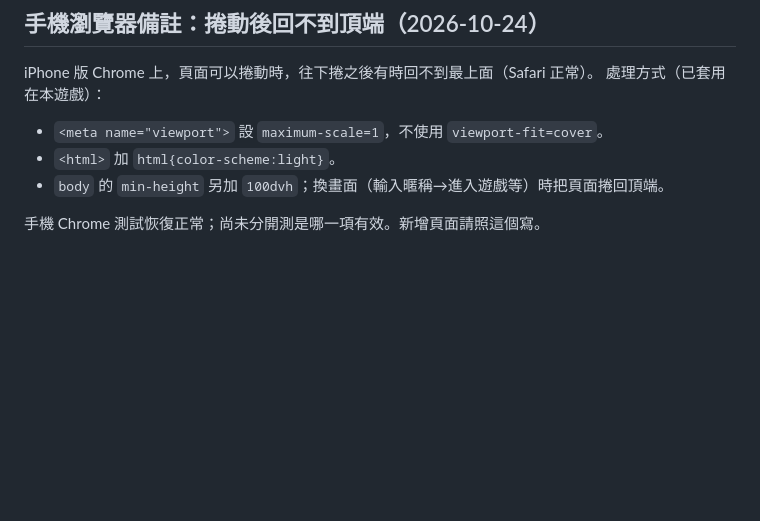
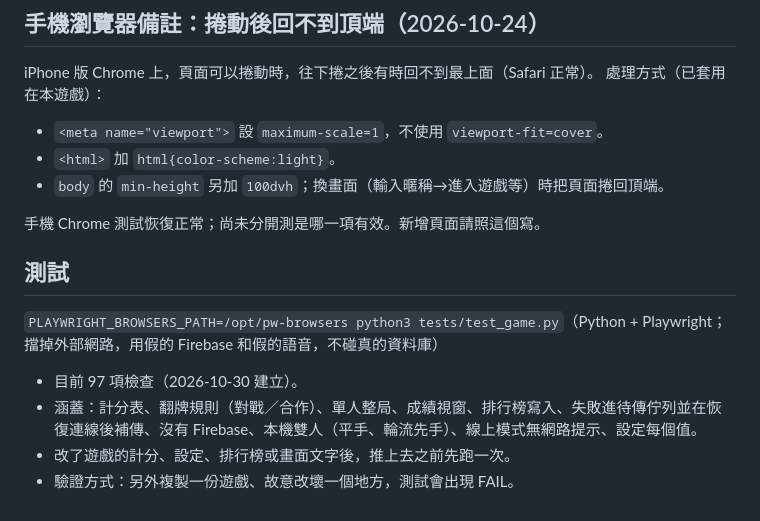
Before and after one commit to wangchiapin/Memorama, a Markdown page: README.md, the part around the change. Rendered like a GitHub page; blank space fills up the shorter version.

Commit message:
README 補上測試說明
Co-Authored-By: Claude Sonnet 5.5 <noreply@anthropic.com>
Claude-Session: https://claude.ai/code/session_01VBTS7pL75gTpZXZyEbKBad

```diff
--- a/README.md
+++ b/README.md
@@ -68,3 +68,12 @@ iPhone 版 Chrome 上，頁面可以捲動時，往下捲之後有時回不到
 - `body` 的 `min-height` 另加 `100dvh`；換畫面（輸入暱稱→進入遊戲等）時把頁面捲回頂端。
 
 手機 Chrome 測試恢復正常；尚未分開測是哪一項有效。新增頁面請照這個寫。
+
+## 測試
+
+`PLAYWRIGHT_BROWSERS_PATH=/opt/pw-browsers python3 tests/test_game.py`（Python + Playwright；擋掉外部網路，用假的 Firebase 和假的語音，不碰真的資料庫）
+
+- 目前 97 項檢查（2026-10-30 建立）。
+- 涵蓋：計分表、翻牌規則（對戰／合作）、單人整局、成績視窗、排行榜寫入、失敗進待傳佇列並在恢復連線後補傳、沒有 Firebase、本機雙人（平手、輪流先手）、線上模式無網路提示、設定每個值。
+- 改了遊戲的計分、設定、排行榜或畫面文字後，推上去之前先跑一次。
+- 驗證方式：另外複製一份遊戲、故意改壞一個地方，測試會出現 FAIL。
```
